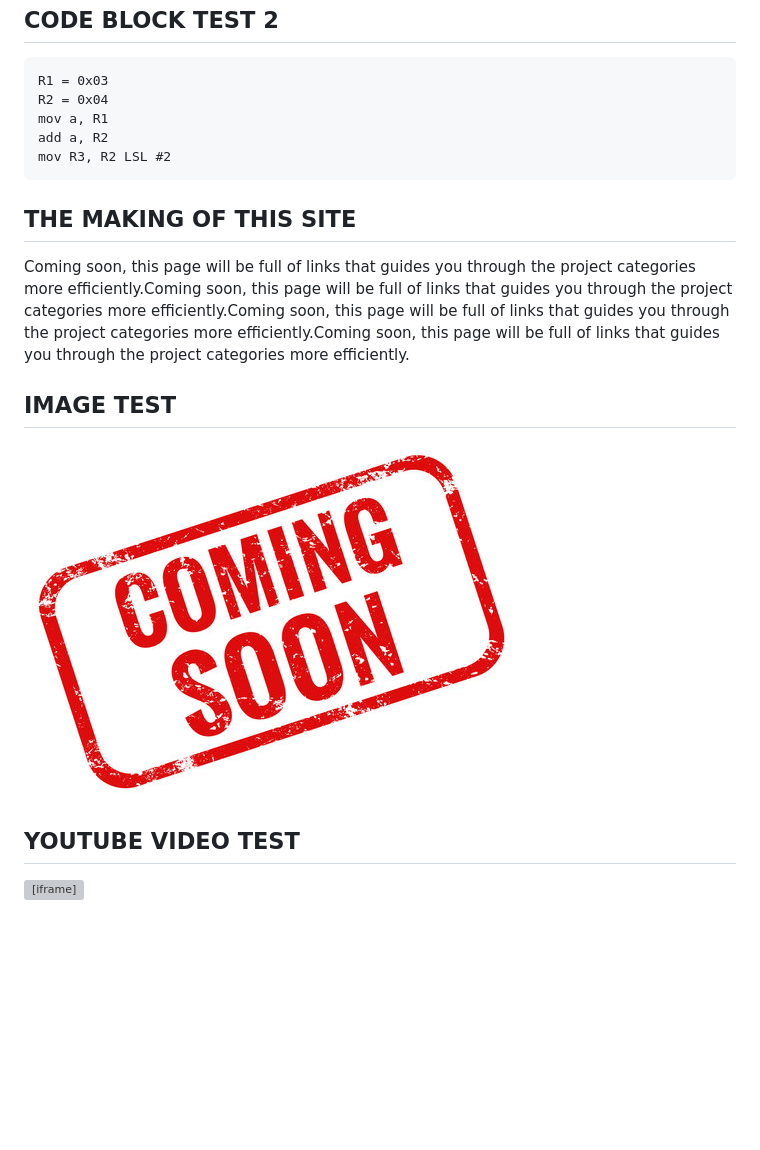
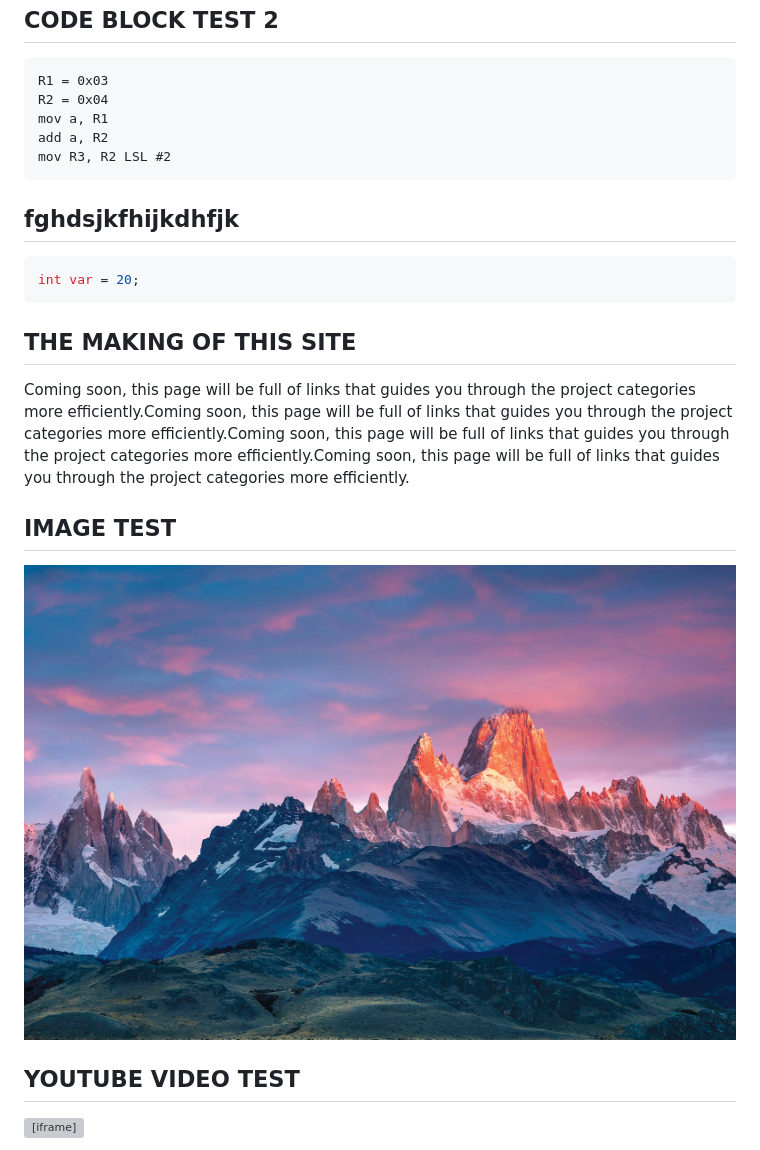
Before and after one commit to aexzhou/ZhouEngineering, a Markdown page: project-home.md, the part around the change. Rendered like a GitHub page; pictures changed too: images/patagonia.jpg (added); blank space fills up the shorter version; grey boxes are pictures that could not be loaded.

````diff
--- a/project-home.md
+++ b/project-home.md
@@ -40,11 +40,18 @@ add a, R2
 mov R3, R2 LSL #2
 ```
 
+## fghdsjkfhijkdhfjk
+
+```c
+int var = 20;
+```
+
+
 ## THE MAKING OF THIS SITE
 Coming soon, this page will be full of links that guides you through the project categories more efficiently.Coming soon, this page will be full of links that guides you through the project categories more efficiently.Coming soon, this page will be full of links that guides you through the project categories more efficiently.Coming soon, this page will be full of links that guides you through the project categories more efficiently.
 
 ## IMAGE TEST
-![imagetest1](/images/coming-soon.jpg)
+![imagetest1](/images/patagonia.jpg)
 
 ## YOUTUBE VIDEO TEST
 <iframe width="640" height="420"
````
Also changed, not shown: utilities/page-loading-error.md (added, +7 -0 lines), utilities/page-not-found.md (added, +7 -0 lines), 6 other files.
